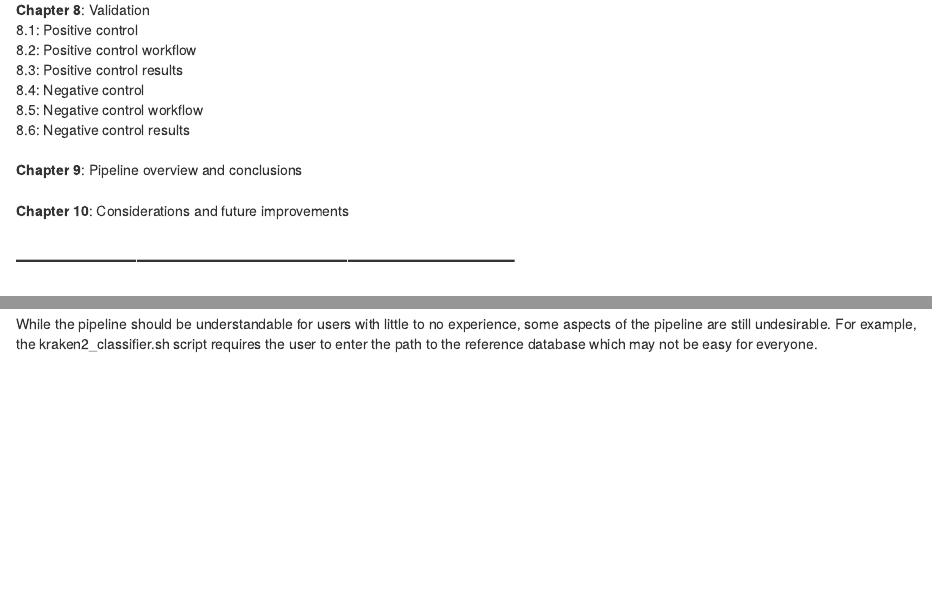
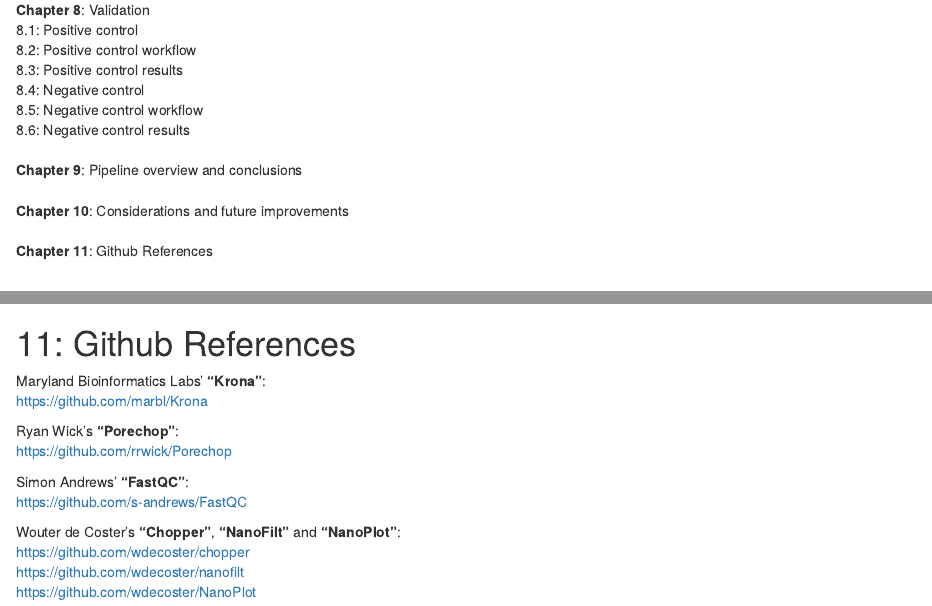
Before and after one commit to ProjecticumDlerpDs/Metagen_SW, an R Markdown document (Metagen_SW_RMarkdown_v2.Rmd): the page in a window 1100 px wide, from 800 px down, and a second part further down, joined at a grey line. Rendered offline with R 4.5, knitr and Pandoc, with nearby package versions.

Commit message:
added chapter 12: references

```diff
--- a/Metagen_SW_RMarkdown_v2.Rmd
+++ b/Metagen_SW_RMarkdown_v2.Rmd
@@ -45,6 +45,7 @@
 <br>  8.6: Negative control results
 <br><br>**Chapter 9**: Pipeline overview and conclusions
 <br><br>**Chapter 10**: Considerations and future improvements
+<br><br>**Chapter 11**: Github References
 
 --------------------------------------------------
 --------------------------------------------------
@@ -679,3 +680,24 @@
 ### 10.4: improving user experience
 
 While the pipeline should be understandable for users with little to no experience, some aspects of the pipeline are still undesirable. For example, the kraken2_classifier.sh script requires the user to enter the path to the reference database which may not be easy for everyone.
+
+
+--------------------------------------------------
+--------------------------------------------------
+
+# 11: Github References
+
+Maryland Bioinformatics Labs' **"Krona"**:
+<br>https://github.com/marbl/Krona
+
+Ryan Wick's **“Porechop”**:
+<br>https://github.com/rrwick/Porechop
+
+Simon Andrews' **“FastQC”**:
+<br>https://github.com/s-andrews/FastQC
+
+Wouter de Coster's **“Chopper”**, **"NanoFilt"** and **"NanoPlot"**:
+<br>https://github.com/wdecoster/chopper
+<br>https://github.com/wdecoster/nanofilt
+<br>https://github.com/wdecoster/NanoPlot
+<br><br><br>
```
